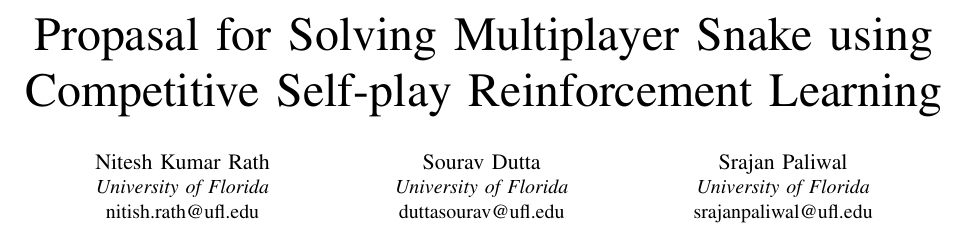
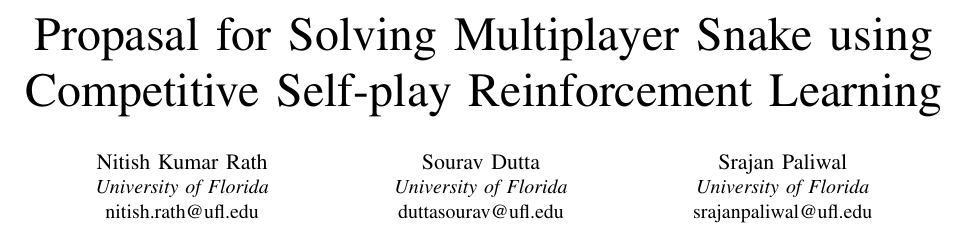
Before and after one commit to bde-slither/reports, a LaTeX paper (Proposal/Proposal.tex): part of page 1 of 2, cut so that both start at the same text. Compiled offline with pdfLaTeX.

Commit message:
Final proposal pdf v3

```diff
--- a/Proposal/Proposal.tex
+++ b/Proposal/Proposal.tex
@@ -12,7 +12,7 @@
 
 \title{Propasal for Solving Multiplayer Snake using Competitive Self-play Reinforcement Learning}
 
-\author{\IEEEauthorblockN{Nitesh Kumar Rath}
+\author{\IEEEauthorblockN{Nitish Kumar Rath}
 \IEEEauthorblockA{\textit{University  of Florida}\\
 nitish.rath@ufl.edu}
 \and
```
Also changed, not shown: Proposal/Proposal.pdf.
